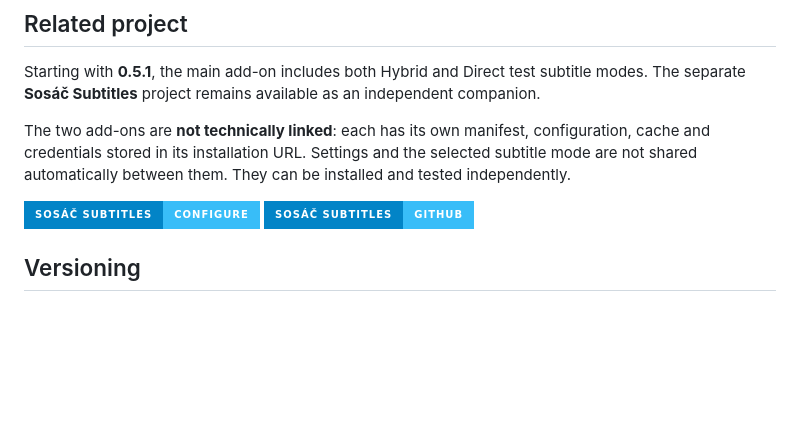
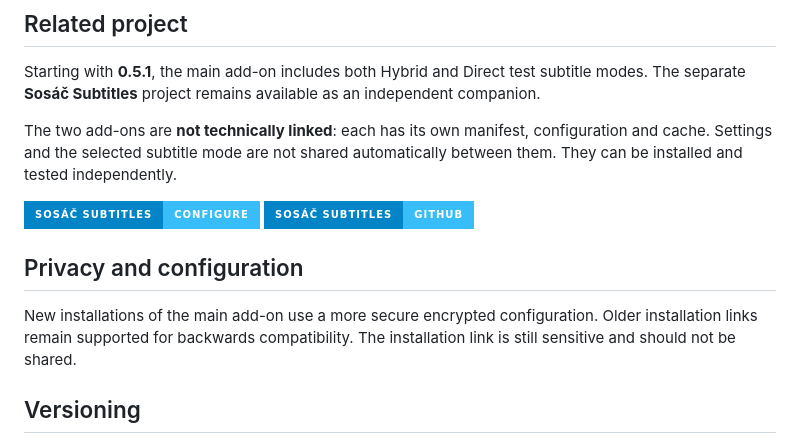
Before and after one commit to CaseyCZ/stremio.sosac, a Markdown page: README_EN.md, the part around the change. GitHub-like rendering; badges without logos; blank space fills up the shorter version.

Commit message:
Update English README for encrypted configuration

```diff
--- a/README_EN.md
+++ b/README_EN.md
@@ -40,12 +40,16 @@
 
 Starting with **0.5.1**, the main add-on includes both Hybrid and Direct test subtitle modes. The separate **Sosáč Subtitles** project remains available as an independent companion.
 
-The two add-ons are **not technically linked**: each has its own manifest, configuration, cache and credentials stored in its installation URL. Settings and the selected subtitle mode are not shared automatically between them. They can be installed and tested independently.
+The two add-ons are **not technically linked**: each has its own manifest, configuration and cache. Settings and the selected subtitle mode are not shared automatically between them. They can be installed and tested independently.
 
 <p>
   <a href="https://130.61.49.108:8443/configure"><img src="https://img.shields.io/badge/Sos%C3%A1%C4%8D%20Subtitles-Configure-38BDF8?style=for-the-badge&labelColor=0284C7" alt="Sosáč Subtitles configuration" /></a>
   <a href="https://github.com/CaseyCZ/stremio.sosac.subtitles"><img src="https://img.shields.io/badge/Sos%C3%A1%C4%8D%20Subtitles-GitHub-38BDF8?style=for-the-badge&labelColor=0284C7&logo=github&logoColor=white" alt="Sosáč Subtitles GitHub" /></a>
 </p>
+
+## Privacy and configuration
+
+New installations of the main add-on use a more secure encrypted configuration. Older installation links remain supported for backwards compatibility. The installation link is still sensitive and should not be shared.
 
 ## Versioning
 
```
